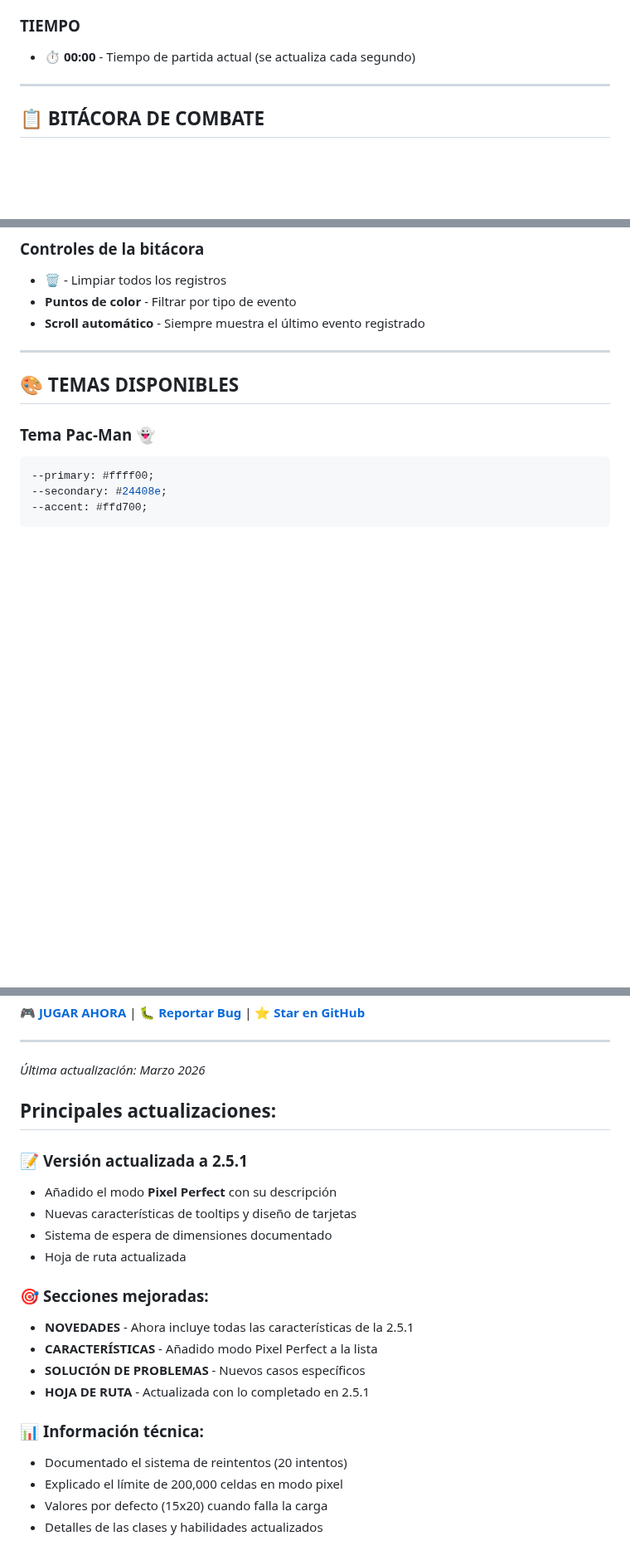
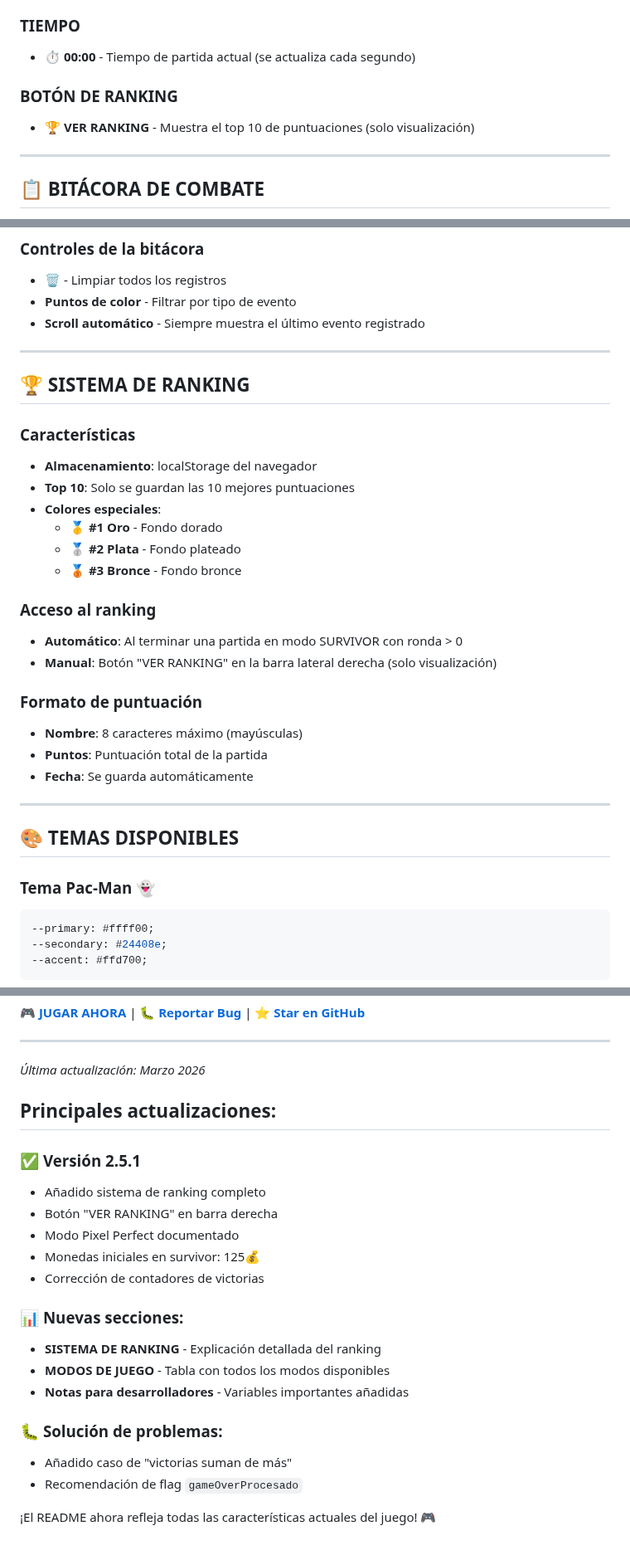
Before and after one commit to TheYinYan/Trabajo_VideoJuego_JS, a Markdown page: README.md, 3 parts joined by grey strips. Shown at 83% size. GitHub-like rendering; blank space fills up the shorter version.

Commit message:
Act Readme

```diff
--- a/README.md
+++ b/README.md
@@ -246,6 +259,9 @@ El panel lateral derecho muestra información en tiempo real:
 ### TIEMPO
 - ⏱️ **00:00** - Tiempo de partida actual (se actualiza cada segundo)
 
+### BOTÓN DE RANKING
+- 🏆 **VER RANKING** - Muestra el top 10 de puntuaciones (solo visualización)
+
 ---
 
 ## 📋 BITÁCORA DE COMBATE
@@ -262,6 +278,27 @@ El panel lateral izquierdo incluye una bitácora con registro de eventos:
 - **🗑️** - Limpiar todos los registros
 - **Puntos de color** - Filtrar por tipo de evento
 - **Scroll automático** - Siempre muestra el último evento registrado
+
+---
+
+## 🏆 SISTEMA DE RANKING
+
+### Características
+- **Almacenamiento**: localStorage del navegador
+- **Top 10**: Solo se guardan las 10 mejores puntuaciones
+- **Colores especiales**:
+  - 🥇 **#1 Oro** - Fondo dorado
+  - 🥈 **#2 Plata** - Fondo plateado
+  - 🥉 **#3 Bronce** - Fondo bronce
+
+### Acceso al ranking
+- **Automático**: Al terminar una partida en modo SURVIVOR con ronda > 0
+- **Manual**: Botón "VER RANKING" en la barra lateral derecha (solo visualización)
+
+### Formato de puntuación
+- **Nombre**: 8 caracteres máximo (mayúsculas)
+- **Puntos**: Puntuación total de la partida
+- **Fecha**: Se guarda automáticamente
 
 ---
 
@@ -460,23 +511,22 @@ MIT © 2026 - Libre uso, modificación y distribución
 
 *Última actualización: Marzo 2026*
 
-
 ## Principales actualizaciones:
 
-### 📝 **Versión actualizada a 2.5.1**
-- Añadido el modo **Pixel Perfect** con su descripción
-- Nuevas características de tooltips y diseño de tarjetas
-- Sistema de espera de dimensiones documentado
-- Hoja de ruta actualizada
+### ✅ **Versión 2.5.1**
+- Añadido sistema de ranking completo
+- Botón "VER RANKING" en barra derecha
+- Modo Pixel Perfect documentado
+- Monedas iniciales en survivor: 125💰
+- Corrección de contadores de victorias
 
-### 🎯 **Secciones mejoradas:**
-- **NOVEDADES** - Ahora incluye todas las características de la 2.5.1
-- **CARACTERÍSTICAS** - Añadido modo Pixel Perfect a la lista
-- **SOLUCIÓN DE PROBLEMAS** - Nuevos casos específicos
-- **HOJA DE RUTA** - Actualizada con lo completado en 2.5.1
+### 📊 **Nuevas secciones:**
+- **SISTEMA DE RANKING** - Explicación detallada del ranking
+- **MODOS DE JUEGO** - Tabla con todos los modos disponibles
+- **Notas para desarrolladores** - Variables importantes añadidas
 
-### 📊 **Información técnica:**
-- Documentado el sistema de reintentos (20 intentos)
-- Explicado el límite de 200,000 celdas en modo pixel
-- Valores por defecto (15x20) cuando falla la carga
-- Detalles de las clases y habilidades actualizados
+### 🐛 **Solución de problemas:**
+- Añadido caso de "victorias suman de más"
+- Recomendación de flag `gameOverProcesado`
+
+¡El README ahora refleja todas las características actuales del juego! 🎮
```
Also changed, not shown: other parts of README.md (+48 -21 lines).
